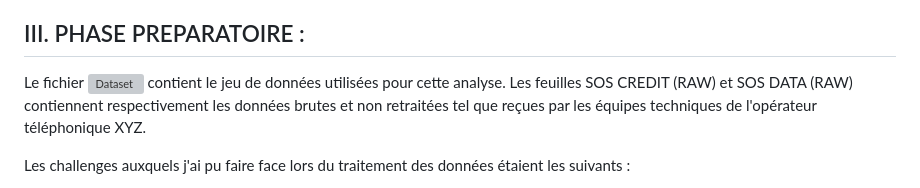
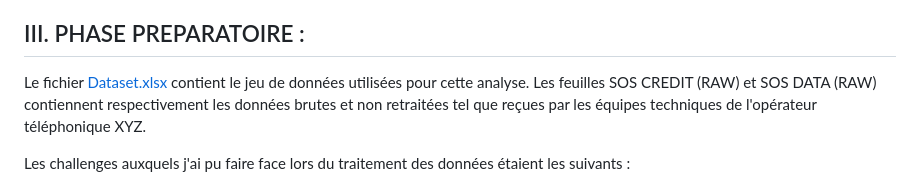
Before and after one commit to sfkounga/Analyse-SOS-Credit-et-SOS-Data, a Markdown page: README.md, the part around the change. Drawn GitHub-style; grey boxes are pictures that could not be loaded.

```diff
--- a/README.md
+++ b/README.md
@@ -40,7 +40,7 @@ Afin de juger de la pertinence du taux de commissionnement et de la rentabilité
 
 
 ## III. PHASE PREPARATOIRE :
-Le fichier ![Dataset][Dataset] contient le jeu de données utilisées pour cette analyse. Les feuilles SOS CREDIT (RAW) et SOS DATA (RAW) contiennent respectivement les données brutes et non retraitées tel que reçues par les équipes techniques de l'opérateur téléphonique XYZ.
+Le fichier [Dataset.xlsx][Dataset] contient le jeu de données utilisées pour cette analyse. Les feuilles SOS CREDIT (RAW) et SOS DATA (RAW) contiennent respectivement les données brutes et non retraitées tel que reçues par les équipes techniques de l'opérateur téléphonique XYZ.
 
 Les challenges auxquels j'ai pu faire face lors du traitement des données étaient les suivants :
 - Informations contenues dans plusieurs cellules fusionnées
```
